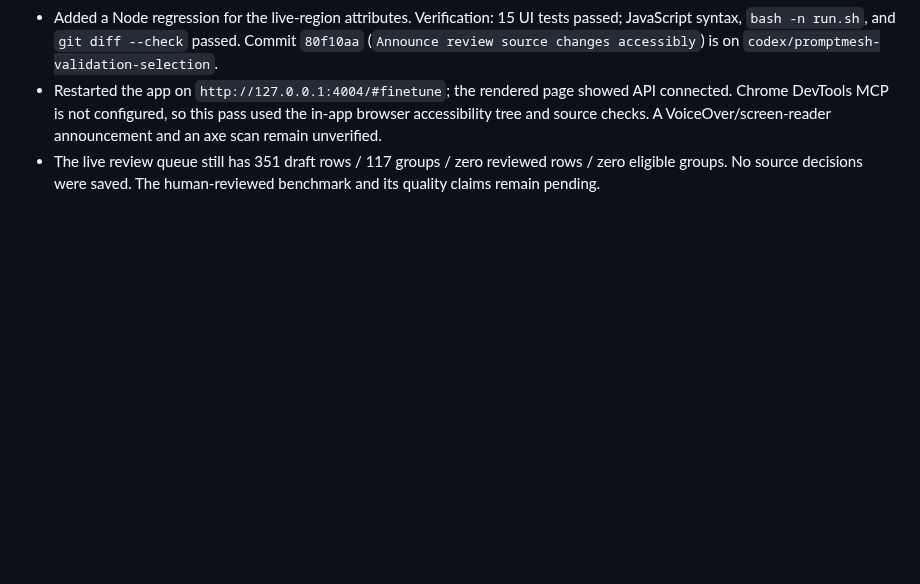
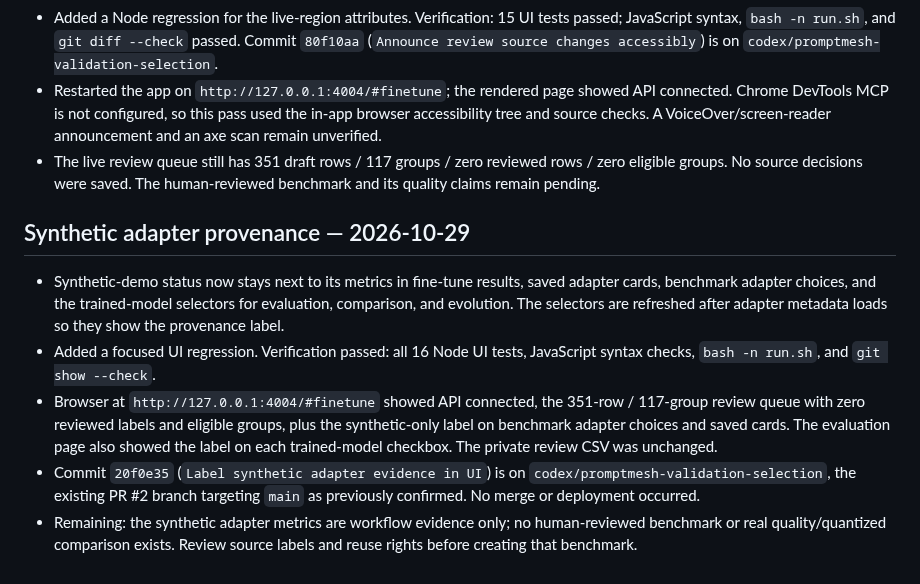
Before and after one commit to arjeetanand/PromptMesh, a Markdown page: HANDOFF.md, the part around the change. Rendered like a GitHub page; blank space fills up the shorter version.

Commit message:
Record synthetic provenance UI verification

```diff
--- a/HANDOFF.md
+++ b/HANDOFF.md
@@ -337,3 +337,11 @@
 - Added a Node regression for the live-region attributes. Verification: 15 UI tests passed; JavaScript syntax, `bash -n run.sh`, and `git diff --check` passed. Commit `80f10aa` (`Announce review source changes accessibly`) is on `codex/promptmesh-validation-selection`.
 - Restarted the app on `http://127.0.0.1:4004/#finetune`; the rendered page showed API connected. Chrome DevTools MCP is not configured, so this pass used the in-app browser accessibility tree and source checks. A VoiceOver/screen-reader announcement and an axe scan remain unverified.
 - The live review queue still has 351 draft rows / 117 groups / zero reviewed rows / zero eligible groups. No source decisions were saved. The human-reviewed benchmark and its quality claims remain pending.
+
+## Synthetic adapter provenance — 2026-10-29
+
+- Synthetic-demo status now stays next to its metrics in fine-tune results, saved adapter cards, benchmark adapter choices, and the trained-model selectors for evaluation, comparison, and evolution. The selectors are refreshed after adapter metadata loads so they show the provenance label.
+- Added a focused UI regression. Verification passed: all 16 Node UI tests, JavaScript syntax checks, `bash -n run.sh`, and `git show --check`.
+- Browser at `http://127.0.0.1:4004/#finetune` showed API connected, the 351-row / 117-group review queue with zero reviewed labels and eligible groups, plus the synthetic-only label on benchmark adapter choices and saved cards. The evaluation page also showed the label on each trained-model checkbox. The private review CSV was unchanged.
+- Commit `20f0e35` (`Label synthetic adapter evidence in UI`) is on `codex/promptmesh-validation-selection`, the existing PR #2 branch targeting `main` as previously confirmed. No merge or deployment occurred.
+- Remaining: the synthetic adapter metrics are workflow evidence only; no human-reviewed benchmark or real quality/quantized comparison exists. Review source labels and reuse rights before creating that benchmark.
```
